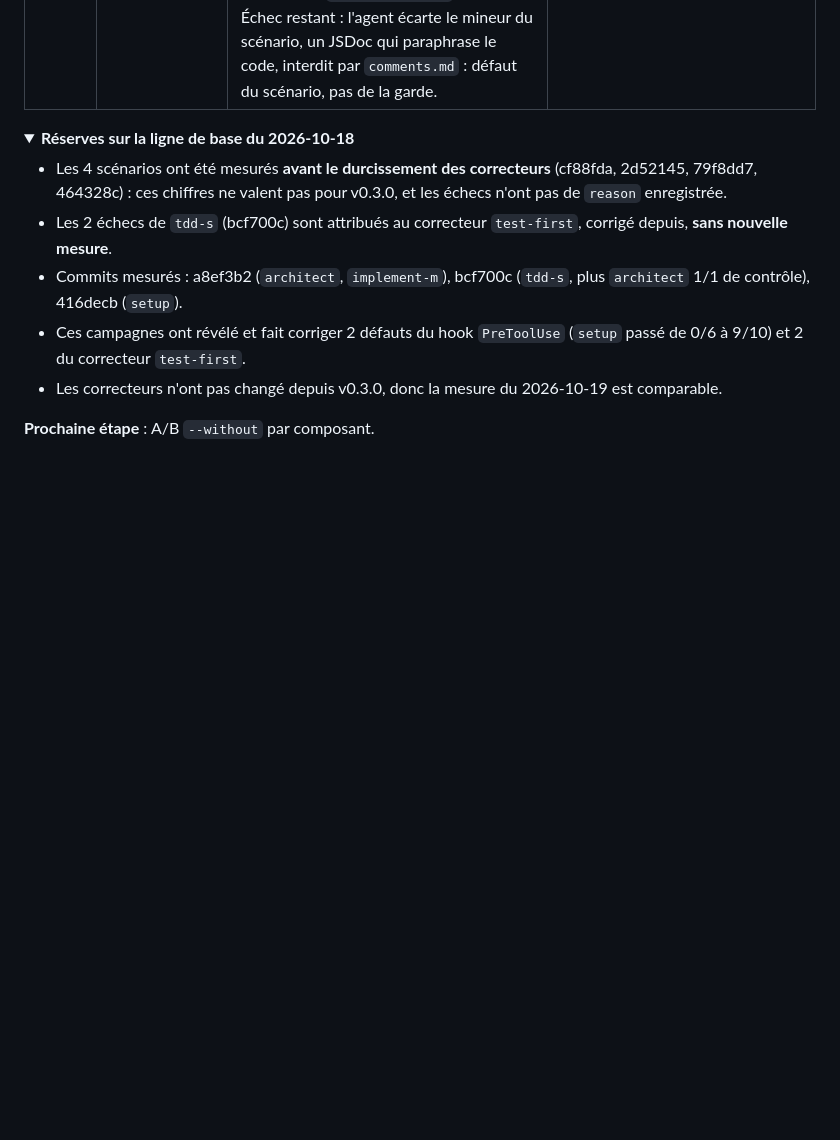
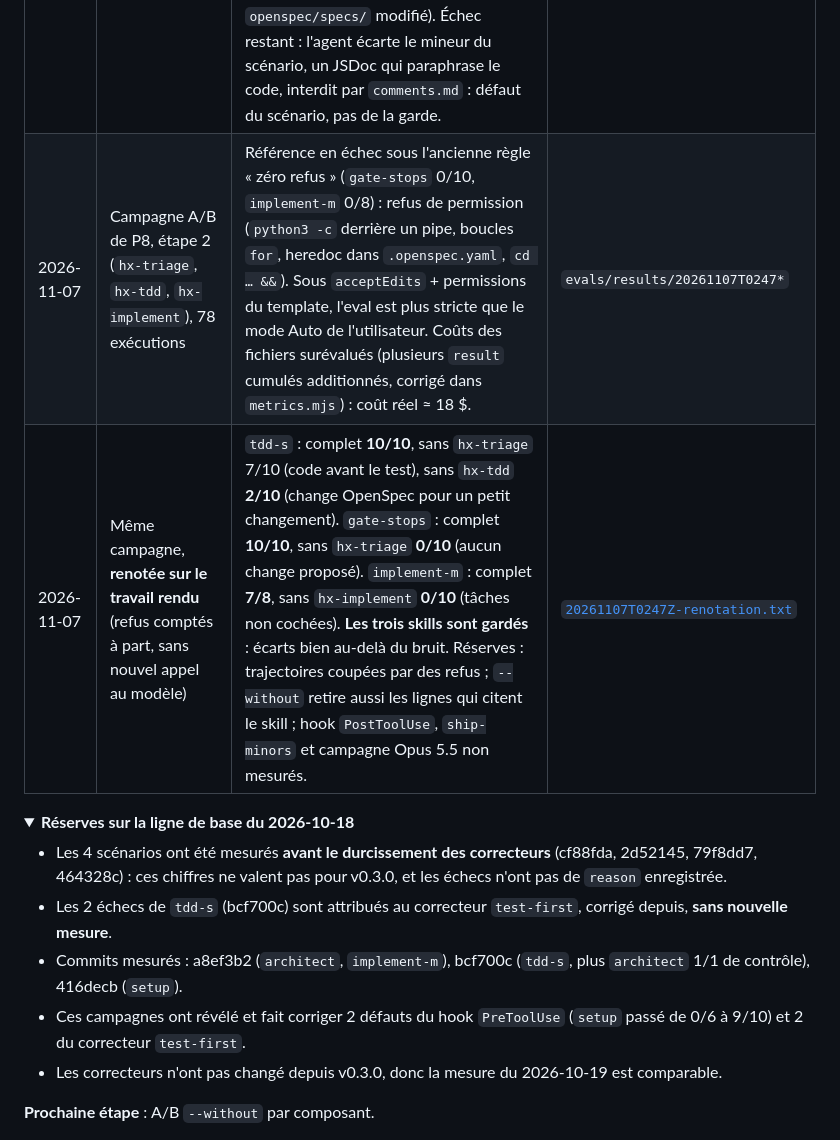
Before and after one commit to PatayEnCroute/Harness, a Markdown page: docs/elagage.md, the part around the change. GitHub-like rendering; folded sections open; blank space fills up the shorter version.

```diff
--- a/docs/elagage.md
+++ b/docs/elagage.md
@@ -104,6 +104,8 @@ On n'ajoute un composant que si l'usage en montre le besoin.
 | 2026-11-06 | Études sur l'industrie et le contexte | Nouvelles fonctions gelées jusqu'aux A/B : la valeur des skills qui compensent le modèle n'est pas démontrée face aux modèles forts. Phase P8 du [PLAN](PLAN.md#7-roadmap). | [`harness-industrie-2026-11.md`](research/harness-industrie-2026-11.md) |
 | 2026-11-06 | Evals complètes (P8, étape 1) : effort, mode de permission, tokens, pic de contexte | `ship-minors` 0/3 (effort `low` une fois, défaut deux fois, ancien `run.sh` une fois) : régression depuis la garde de livraison du 30/10 (5a01b96), pas un effet de la mesure. Pic de contexte ~56 k tokens. | `evals/results/20261106T1910*`, `…1911*`, `…1912*` |
 | 2026-11-07 | `ship-minors`, rouge depuis 5a01b96 (garde de `/hx-ship`) | **9/10**, 0,28 $ en moyenne. Cause : le hook `PreToolUse` refusait « Livre-le » tapé par l'utilisateur, que `CLAUDE.md` présente comme valant la commande, et l'agent contournait `/hx-ship` par Bash. Correctif 37fba94 : le hook `UserPromptSubmit` consigne « livre <change> » comme un clic. Archive hors `/hx-ship` : pas de détection ajoutée (décision utilisateur ; le hook `Stop` signale déjà `openspec/specs/` modifié). Échec restant : l'agent écarte le mineur du scénario, un JSDoc qui paraphrase le code, interdit par `comments.md` : défaut du scénario, pas de la garde. | [`20261107T022757Z-full.jsonl`](../evals/results/20261107T022757Z-full.jsonl) |
+| 2026-11-07 | Campagne A/B de P8, étape 2 (`hx-triage`, `hx-tdd`, `hx-implement`), 78 exécutions | Référence en échec sous l'ancienne règle « zéro refus » (`gate-stops` 0/10, `implement-m` 0/8) : refus de permission (`python3 -c` derrière un pipe, boucles `for`, heredoc dans `.openspec.yaml`, `cd … &&`). Sous `acceptEdits` + permissions du template, l'eval est plus stricte que le mode Auto de l'utilisateur. Coûts des fichiers surévalués (plusieurs `result` cumulés additionnés, corrigé dans `metrics.mjs`) : coût réel ≈ 18 $. | `evals/results/20261107T0247*` |
+| 2026-11-07 | Même campagne, **renotée sur le travail rendu** (refus comptés à part, sans nouvel appel au modèle) | `tdd-s` : complet **10/10**, sans `hx-triage` 7/10 (code avant le test), sans `hx-tdd` **2/10** (change OpenSpec pour un petit changement). `gate-stops` : complet **10/10**, sans `hx-triage` **0/10** (aucun change proposé). `implement-m` : complet **7/8**, sans `hx-implement` **0/10** (tâches non cochées). **Les trois skills sont gardés** : écarts bien au-delà du bruit. Réserves : trajectoires coupées par des refus ; `--without` retire aussi les lignes qui citent le skill ; hook `PostToolUse`, `ship-minors` et campagne Opus 5.5 non mesurés. | [`20261107T0247Z-renotation.txt`](../evals/results/20261107T0247Z-renotation.txt) |
 
 <details>
 <summary><b>Réserves sur la ligne de base du 2026-10-18</b></summary>
```
Also changed, not shown: docs/PLAN.md (+1 -1 lines).
